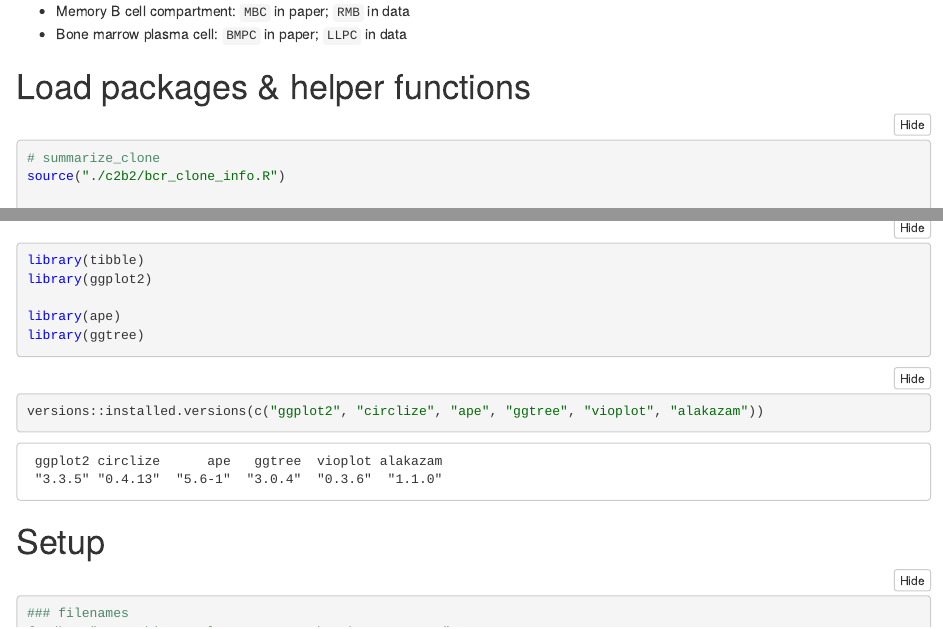
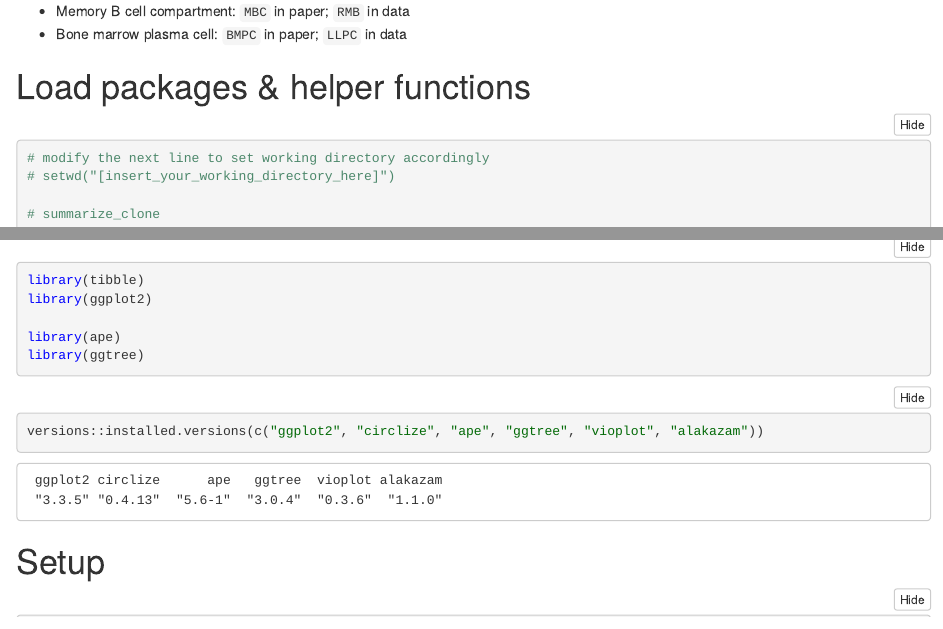
Before and after one commit to julianqz/wustl_published, an R Markdown document (nature_2022/analysis_bcr.Rmd): the page in a window 1100 px wide, from 200 px down, and a second part further down, joined at a grey line. The pictures show the output file nature_2022/analysis_bcr.nb.html that the author committed with the source, opened offline.

Commit message:
minor update to paths

````diff
--- a/nature_2022/analysis_bcr.Rmd
+++ b/nature_2022/analysis_bcr.Rmd
@@ -17,6 +17,9 @@ Minor differences in terminology
 # Load packages & helper functions
 
 ```{r}
+# modify the next line to set working directory accordingly
+# setwd("[insert_your_working_directory_here]")
+
 # summarize_clone
 source("./c2b2/bcr_clone_info.R")
 
````
Also changed, not shown: nature_2022/analysis_bcr.nb.html, nature_2022/analysis_gex.html, 1 other file.
